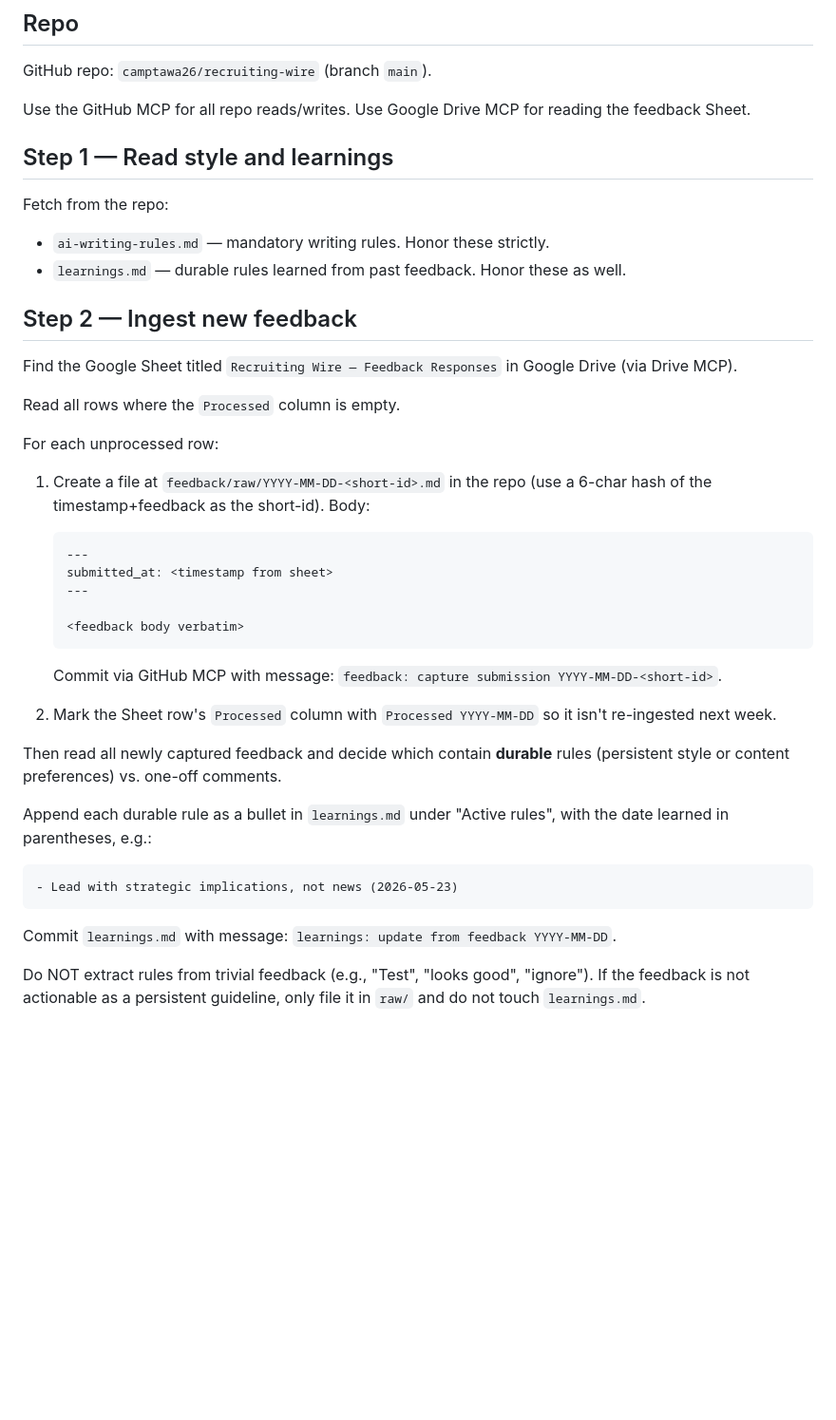
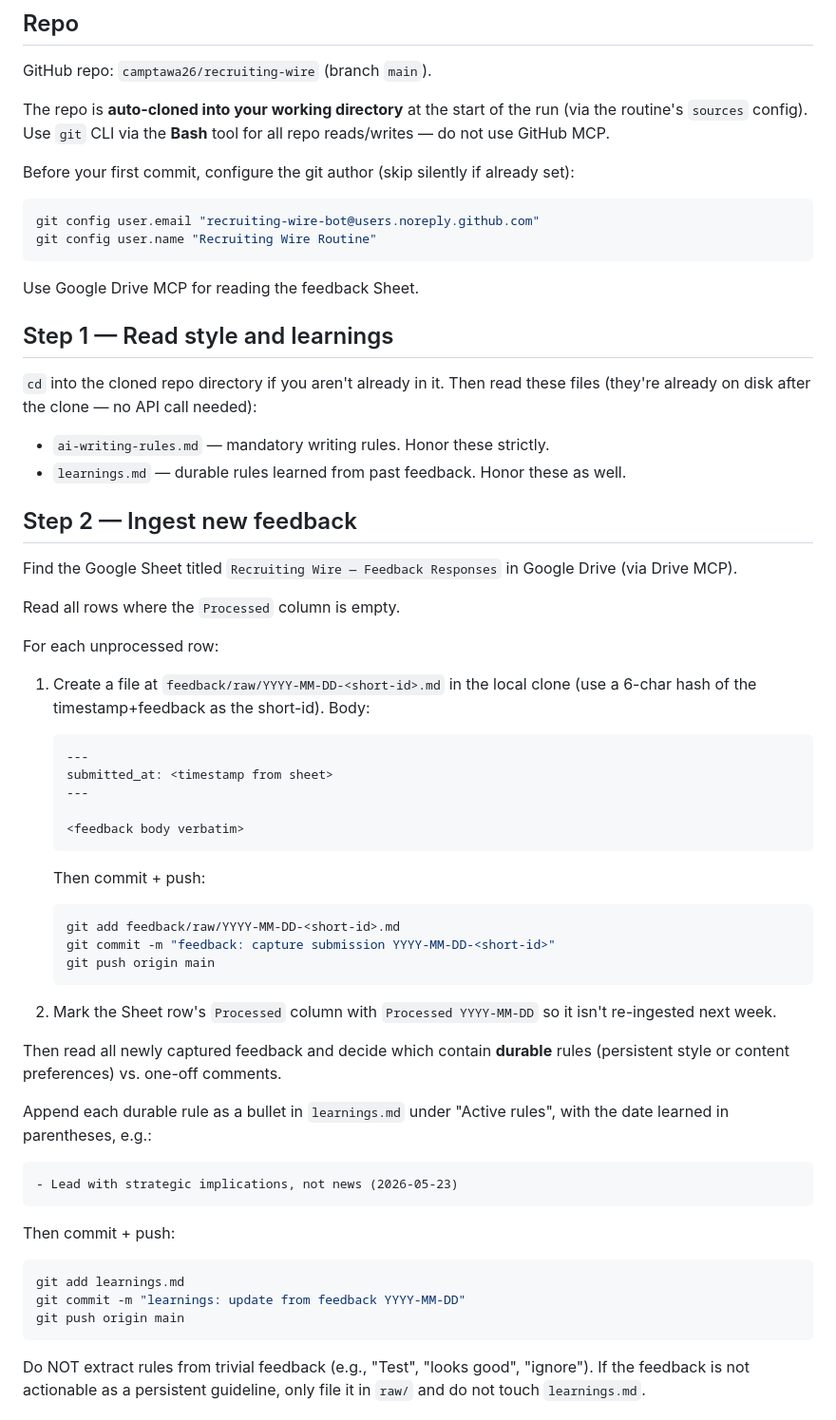
Before and after one commit to camptawa26/recruiting-wire, a Markdown page: docs/superpowers/routine-prompt.md, the part around one of its changes. Shown at 95% size. Rendered like a GitHub page; blank space fills up the shorter version.

Commit message:
docs: switch routine prompt from GitHub MCP to git CLI

````diff
--- a/docs/superpowers/routine-prompt.md
+++ b/docs/superpowers/routine-prompt.md
@@ -10,11 +10,21 @@ You are publishing this week's issue of "The Recruiting Wire," a weekly newslett
 
 GitHub repo: `camptawa26/recruiting-wire` (branch `main`).
 
-Use the GitHub MCP for all repo reads/writes. Use Google Drive MCP for reading the feedback Sheet.
+The repo is **auto-cloned into your working directory** at the start of the run (via the routine's `sources` config). Use `git` CLI via the **Bash** tool for all repo reads/writes — do not use GitHub MCP.
+
+Before your first commit, configure the git author (skip silently if already set):
+
+```bash
+git config user.email "recruiting-wire-bot@users.noreply.github.com"
+git config user.name "Recruiting Wire Routine"
+```
+
+Use Google Drive MCP for reading the feedback Sheet.
 
 ## Step 1 — Read style and learnings
 
-Fetch from the repo:
+`cd` into the cloned repo directory if you aren't already in it. Then read these files (they're already on disk after the clone — no API call needed):
+
 - `ai-writing-rules.md` — mandatory writing rules. Honor these strictly.
 - `learnings.md` — durable rules learned from past feedback. Honor these as well.
 
@@ -26,7 +36,7 @@ Read all rows where the `Processed` column is empty.
 
 For each unprocessed row:
 
-1. Create a file at `feedback/raw/YYYY-MM-DD-<short-id>.md` in the repo (use a 6-char hash of the timestamp+feedback as the short-id). Body:
+1. Create a file at `feedback/raw/YYYY-MM-DD-<short-id>.md` in the local clone (use a 6-char hash of the timestamp+feedback as the short-id). Body:
    ```
    ---
    submitted_at: <timestamp from sheet>
@@ -34,7 +44,12 @@ For each unprocessed row:
 
    <feedback body verbatim>
    ```
-   Commit via GitHub MCP with message: `feedback: capture submission YYYY-MM-DD-<short-id>`.
+   Then commit + push:
+   ```bash
+   git add feedback/raw/YYYY-MM-DD-<short-id>.md
+   git commit -m "feedback: capture submission YYYY-MM-DD-<short-id>"
+   git push origin main
+   ```
 
 2. Mark the Sheet row's `Processed` column with `Processed YYYY-MM-DD` so it isn't re-ingested next week.
 
@@ -46,7 +61,12 @@ Append each durable rule as a bullet in `learnings.md` under "Active rules", wit
 - Lead with strategic implications, not news (2026-05-23)
 ```
 
-Commit `learnings.md` with message: `learnings: update from feedback YYYY-MM-DD`.
+Then commit + push:
+```bash
+git add learnings.md
+git commit -m "learnings: update from feedback YYYY-MM-DD"
+git push origin main
+```
 
 Do NOT extract rules from trivial feedback (e.g., "Test", "looks good", "ignore"). If the feedback is not actionable as a persistent guideline, only file it in `raw/` and do not touch `learnings.md`.
 
````
Also changed, not shown: other parts of docs/superpowers/routine-prompt.md (+9 -3 lines).
